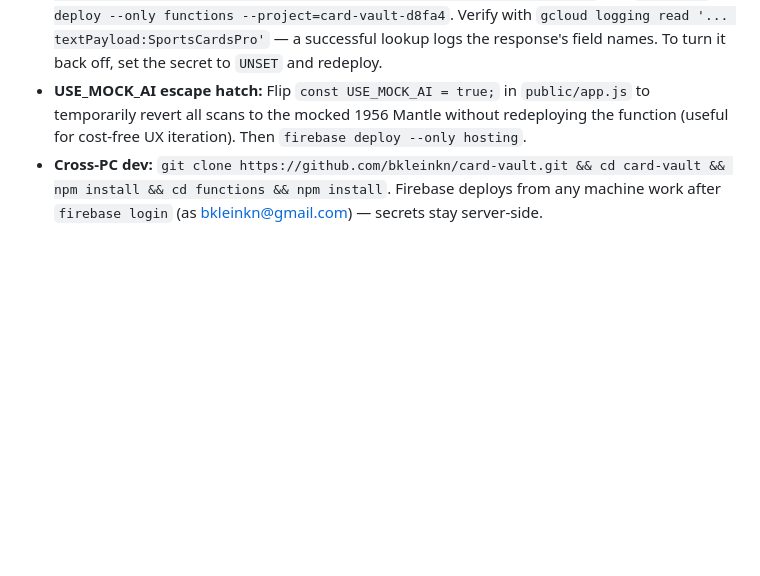
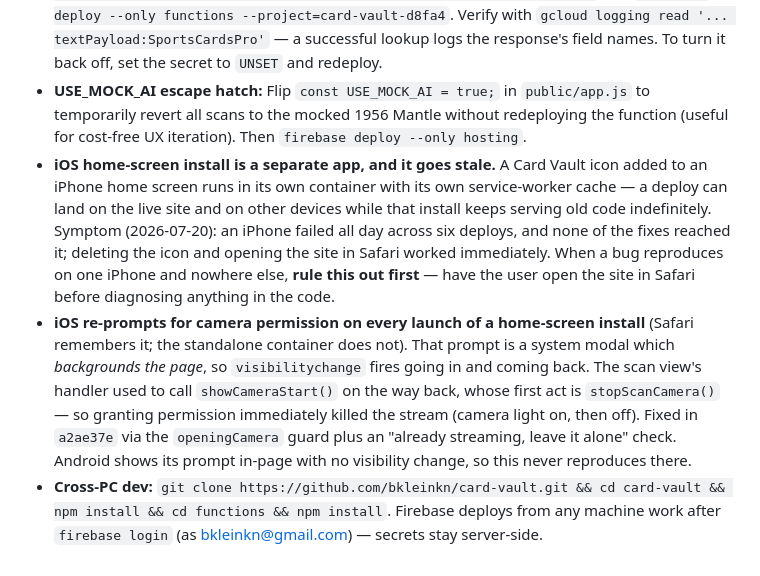
Before and after one commit to bkleinkn/card-vault, a Markdown page: CLAUDE.md, the part around the change. Drawn GitHub-style; blank space fills up the shorter version.

Commit message:
Document the iOS home-screen install pitfalls that cost a day
A home-screen install runs in its own container with its own service-worker
cache: six deploys landed on the live site while that install kept serving old
code, so none of the fixes reached the affected iPhone. Deleting the icon and
opening the site in Safari worked immediately.

Also records why the camera died there: iOS re-prompts for permission on every
launch of a standalone install, and that system prompt backgrounds the page, so
the visibilitychange handler tore down the stream that had just been granted.

Rule the stale install out first when a bug reproduces on one iOS device only.

Co-Authored-By: Claude Opus 4.8 <noreply@anthropic.com>

```diff
--- a/CLAUDE.md
+++ b/CLAUDE.md
@@ -225,4 +225,6 @@ card-vault/
 - **Turning on eBay sold comps (proxy):** sign up for any scraping-proxy service, then `firebase functions:secrets:set EBAY_PROXY_TEMPLATE --project=card-vault-d8fa4` with a template like `https://api.scraperapi.com/?api_key=YOURKEY&url={url}` (the `{url}` placeholder is required), and `firebase deploy --only functions --project=card-vault-d8fa4`. Confirm with `gcloud logging read '... textPayload:eBay'` — success stops logging 403 and the mode flips from `(direct)` to `(via proxy)`.
 - **Turning on real market prices:** subscribe to [SportsCardsPro](https://www.sportscardspro.com/) (Legendary tier, ~$6/mo — API access is included), copy the 40-character token from the account page, then `firebase functions:secrets:set SPORTSCARDSPRO_TOKEN --project=card-vault-d8fa4` and `firebase deploy --only functions --project=card-vault-d8fa4`. Verify with `gcloud logging read '... textPayload:SportsCardsPro'` — a successful lookup logs the response's field names. To turn it back off, set the secret to `UNSET` and redeploy.
 - **USE_MOCK_AI escape hatch:** Flip `const USE_MOCK_AI = true;` in `public/app.js` to temporarily revert all scans to the mocked 1956 Mantle without redeploying the function (useful for cost-free UX iteration). Then `firebase deploy --only hosting`.
+- **iOS home-screen install is a separate app, and it goes stale.** A Card Vault icon added to an iPhone home screen runs in its own container with its own service-worker cache — a deploy can land on the live site and on other devices while that install keeps serving old code indefinitely. Symptom (2026-07-20): an iPhone failed all day across six deploys, and none of the fixes reached it; deleting the icon and opening the site in Safari worked immediately. When a bug reproduces on one iPhone and nowhere else, **rule this out first** — have the user open the site in Safari before diagnosing anything in the code.
+- **iOS re-prompts for camera permission on every launch of a home-screen install** (Safari remembers it; the standalone container does not). That prompt is a system modal which *backgrounds the page*, so `visibilitychange` fires going in and coming back. The scan view's handler used to call `showCameraStart()` on the way back, whose first act is `stopScanCamera()` — so granting permission immediately killed the stream (camera light on, then off). Fixed in `a2ae37e` via the `openingCamera` guard plus an "already streaming, leave it alone" check. Android shows its prompt in-page with no visibility change, so this never reproduces there.
 - **Cross-PC dev:** `git clone https://github.com/bkleinkn/card-vault.git && cd card-vault && npm install && cd functions && npm install`. Firebase deploys from any machine work after `firebase login` (as bkleinkn@gmail.com) — secrets stay server-side.
```
